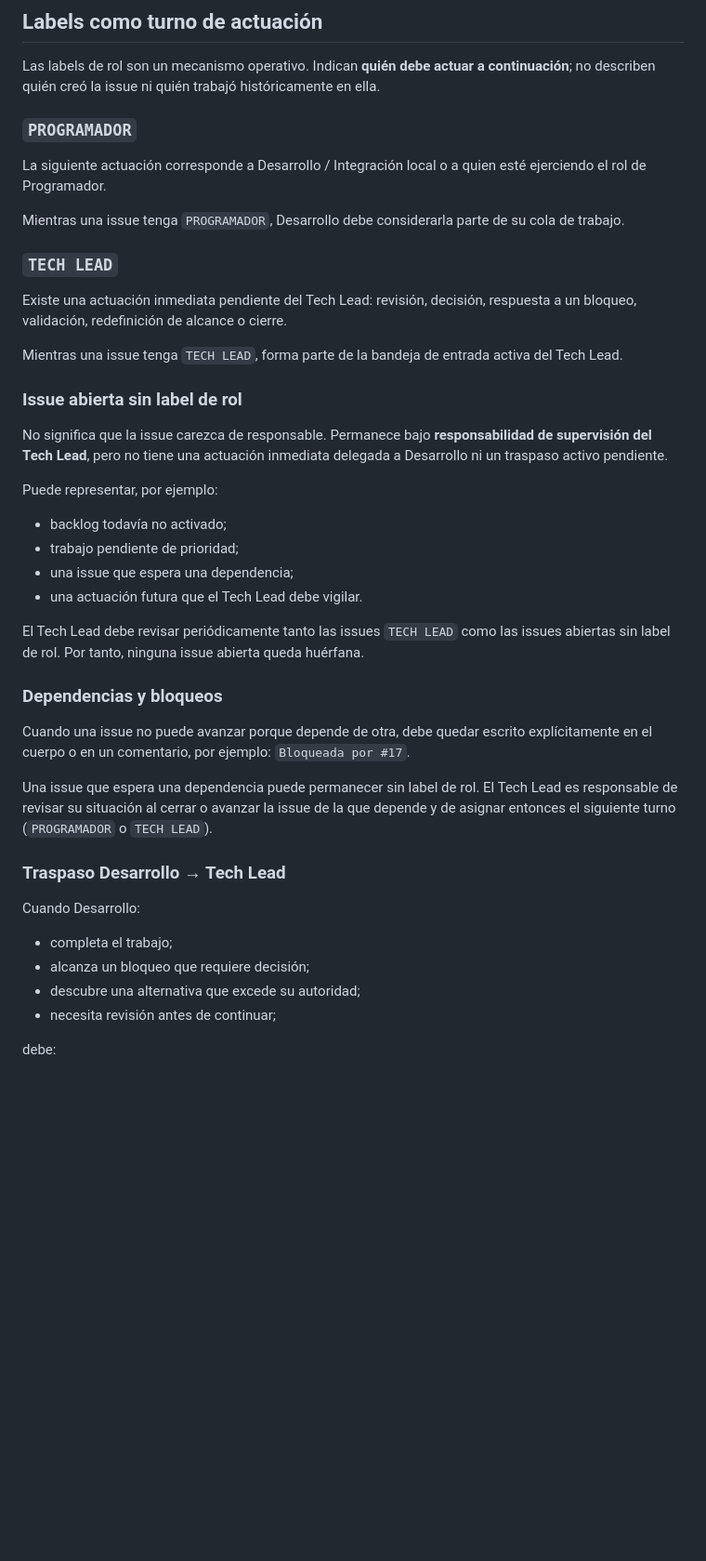
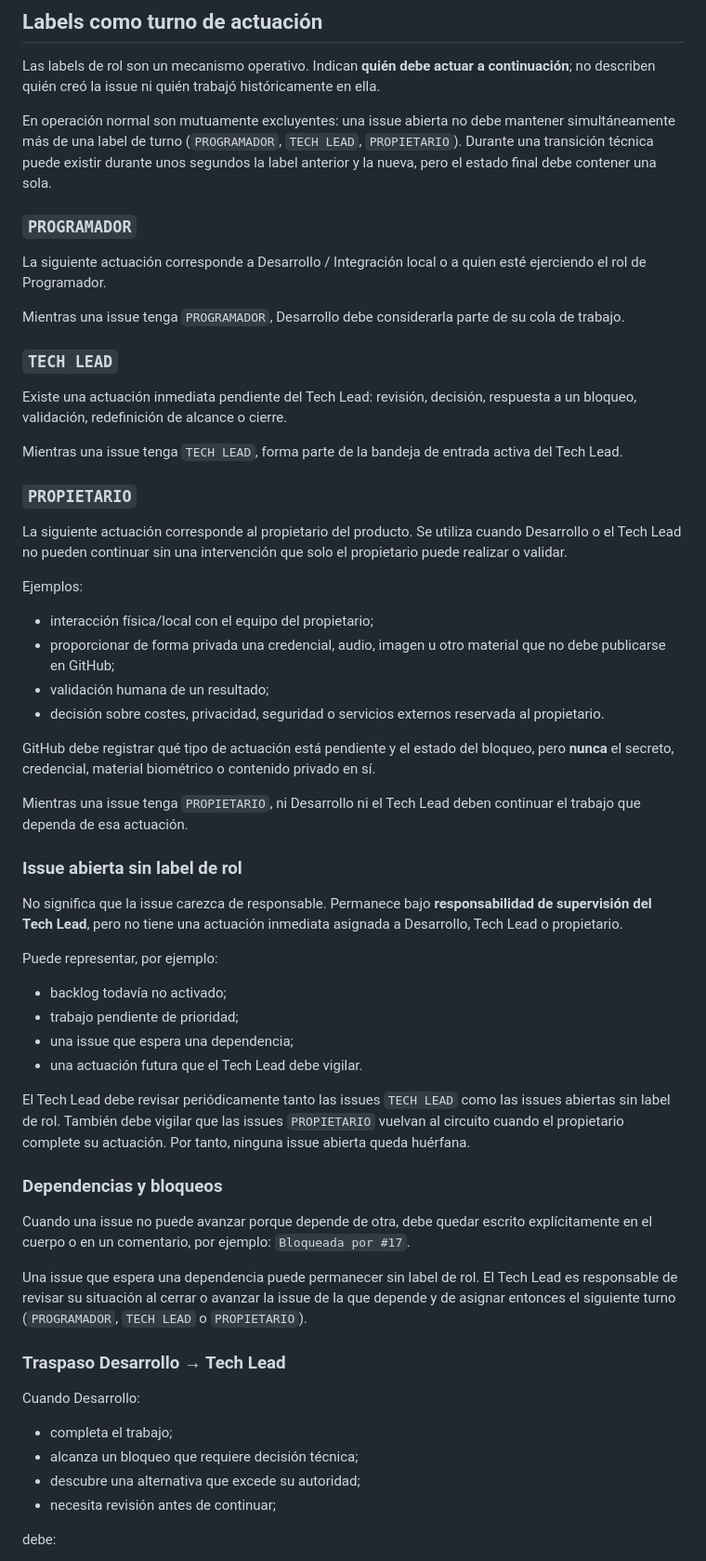
Before and after one commit to mundoinformaticacanaria/yo-digital, a Markdown page: docs/comunicacion-agentes.md, the part around one of its changes. Shown at 93% size. GitHub-like rendering; blank space fills up the shorter version.

Commit message:
docs: incorporar turno PROPIETARIO (#13)

```diff
--- a/docs/comunicacion-agentes.md
+++ b/docs/comunicacion-agentes.md
@@ -53,6 +53,8 @@ La coordinación se realiza en este orden:
 
 Las labels de rol son un mecanismo operativo. Indican **quién debe actuar a continuación**; no describen quién creó la issue ni quién trabajó históricamente en ella.
 
+En operación normal son mutuamente excluyentes: una issue abierta no debe mantener simultáneamente más de una label de turno (`PROGRAMADOR`, `TECH LEAD`, `PROPIETARIO`). Durante una transición técnica puede existir durante unos segundos la label anterior y la nueva, pero el estado final debe contener una sola.
+
 ### `PROGRAMADOR`
 
 La siguiente actuación corresponde a Desarrollo / Integración local o a quien esté ejerciendo el rol de Programador.
@@ -65,9 +67,24 @@ Existe una actuación inmediata pendiente del Tech Lead: revisión, decisión, r
 
 Mientras una issue tenga `TECH LEAD`, forma parte de la bandeja de entrada activa del Tech Lead.
 
+### `PROPIETARIO`
+
+La siguiente actuación corresponde al propietario del producto. Se utiliza cuando Desarrollo o el Tech Lead no pueden continuar sin una intervención que solo el propietario puede realizar o validar.
+
+Ejemplos:
+
+- interacción física/local con el equipo del propietario;
+- proporcionar de forma privada una credencial, audio, imagen u otro material que no debe publicarse en GitHub;
+- validación humana de un resultado;
+- decisión sobre costes, privacidad, seguridad o servicios externos reservada al propietario.
+
+GitHub debe registrar qué tipo de actuación está pendiente y el estado del bloqueo, pero **nunca** el secreto, credencial, material biométrico o contenido privado en sí.
+
+Mientras una issue tenga `PROPIETARIO`, ni Desarrollo ni el Tech Lead deben continuar el trabajo que dependa de esa actuación.
+
 ### Issue abierta sin label de rol
 
-No significa que la issue carezca de responsable. Permanece bajo **responsabilidad de supervisión del Tech Lead**, pero no tiene una actuación inmediata delegada a Desarrollo ni un traspaso activo pendiente.
+No significa que la issue carezca de responsable. Permanece bajo **responsabilidad de supervisión del Tech Lead**, pero no tiene una actuación inmediata asignada a Desarrollo, Tech Lead o propietario.
 
 Puede representar, por ejemplo:
 
@@ -76,20 +93,20 @@ Puede representar, por ejemplo:
 - una issue que espera una dependencia;
 - una actuación futura que el Tech Lead debe vigilar.
 
-El Tech Lead debe revisar periódicamente tanto las issues `TECH LEAD` como las issues abiertas sin label de rol. Por tanto, ninguna issue abierta queda huérfana.
+El Tech Lead debe revisar periódicamente tanto las issues `TECH LEAD` como las issues abiertas sin label de rol. También debe vigilar que las issues `PROPIETARIO` vuelvan al circuito cuando el propietario complete su actuación. Por tanto, ninguna issue abierta queda huérfana.
 
 ### Dependencias y bloqueos
 
 Cuando una issue no puede avanzar porque depende de otra, debe quedar escrito explícitamente en el cuerpo o en un comentario, por ejemplo: `Bloqueada por #17`.
 
-Una issue que espera una dependencia puede permanecer sin label de rol. El Tech Lead es responsable de revisar su situación al cerrar o avanzar la issue de la que depende y de asignar entonces el siguiente turno (`PROGRAMADOR` o `TECH LEAD`).
+Una issue que espera una dependencia puede permanecer sin label de rol. El Tech Lead es responsable de revisar su situación al cerrar o avanzar la issue de la que depende y de asignar entonces el siguiente turno (`PROGRAMADOR`, `TECH LEAD` o `PROPIETARIO`).
 
 ### Traspaso Desarrollo → Tech Lead
 
 Cuando Desarrollo:
 
 - completa el trabajo;
-- alcanza un bloqueo que requiere decisión;
+- alcanza un bloqueo que requiere decisión técnica;
 - descubre una alternativa que excede su autoridad;
 - necesita revisión antes de continuar;
 
```
Also changed, not shown: other parts of docs/comunicacion-agentes.md (+37 -10 lines).
